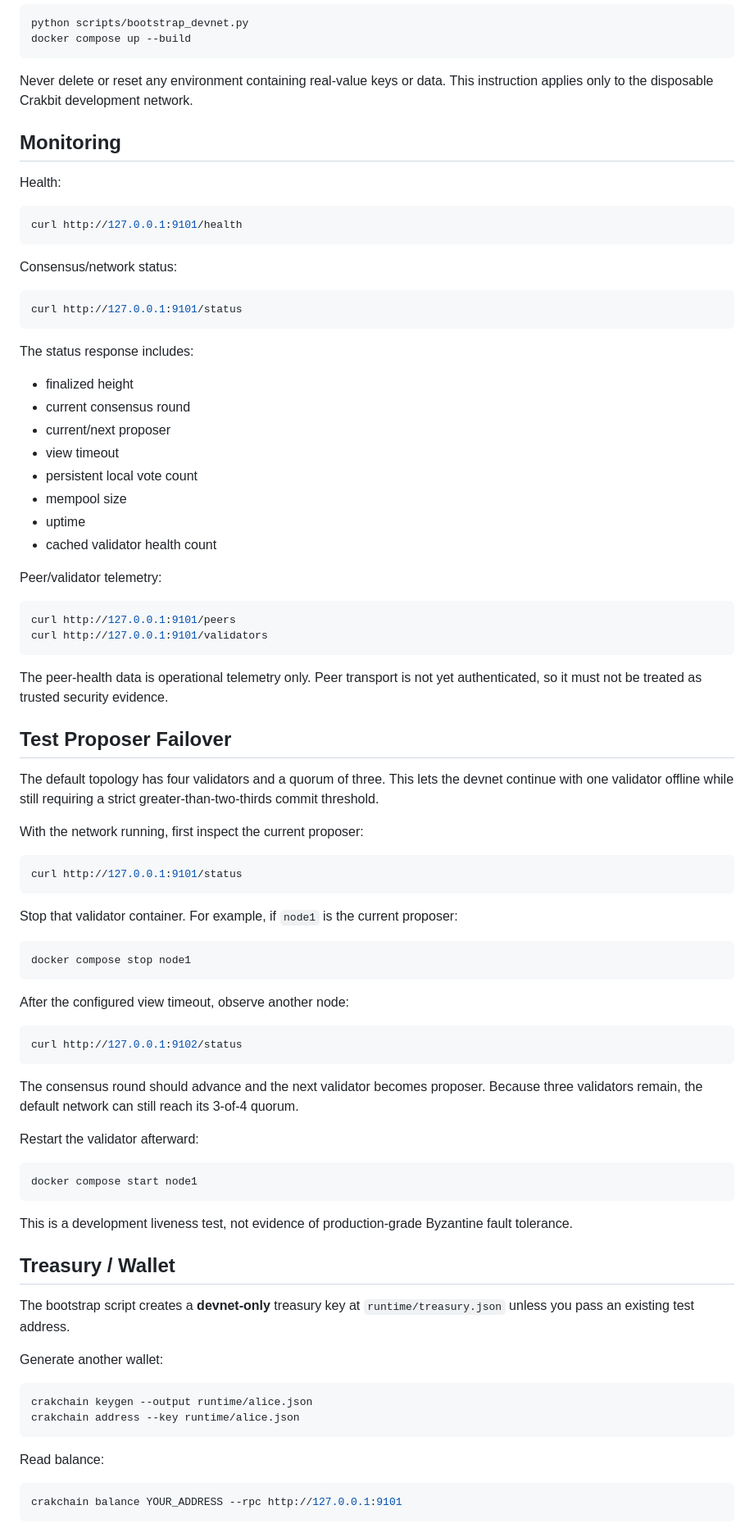
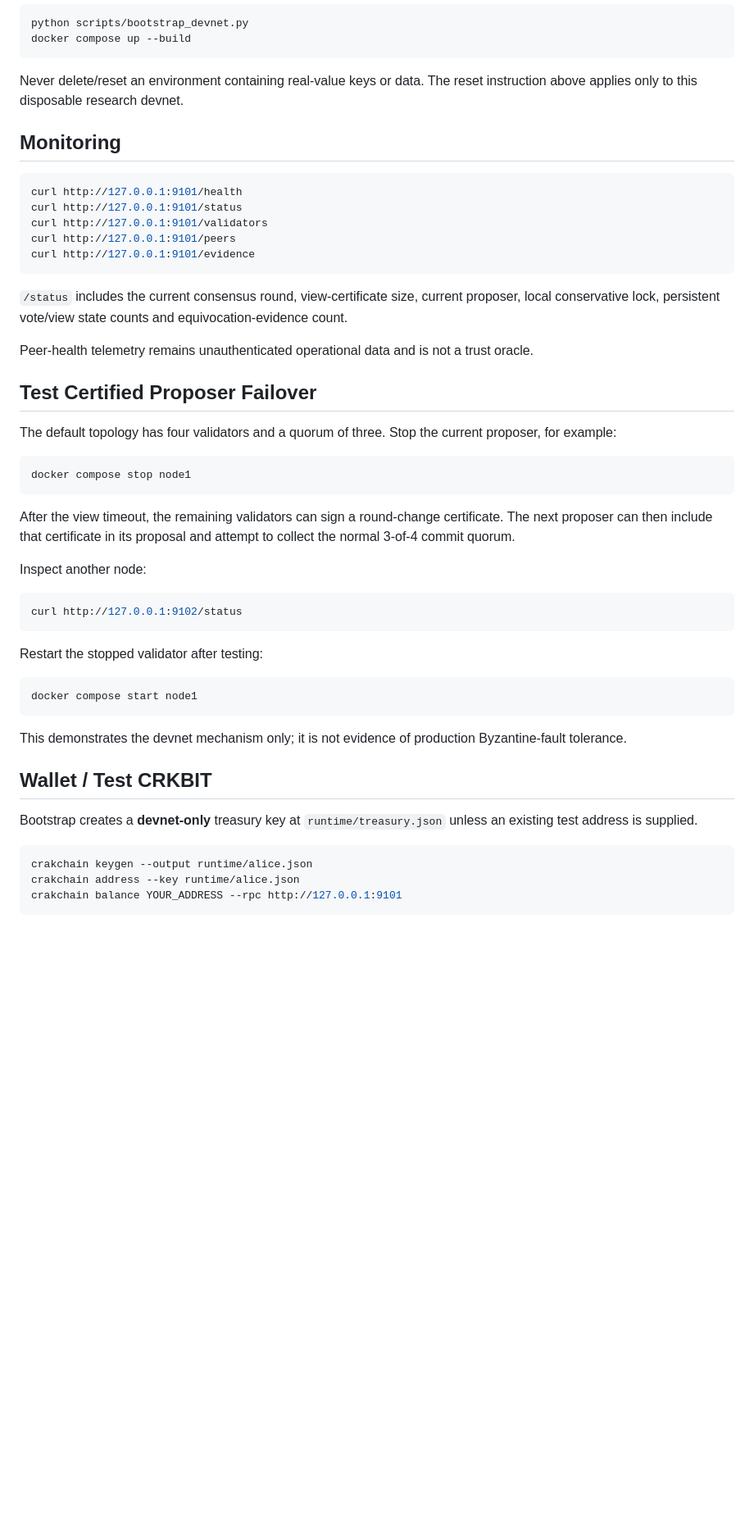
Before and after one commit to navindusasmitha/CrakbitAI, a Markdown page: blockchain/README.md, the part around one of its changes. Shown at 82% size. Rendered like a GitHub page; blank space fills up the shorter version.

````diff
--- a/blockchain/README.md
+++ b/blockchain/README.md
@@ -124,88 +146,53 @@ python scripts/bootstrap_devnet.py
 docker compose up --build
 ```
 
-Never delete or reset any environment containing real-value keys or data. This instruction applies only to the disposable Crakbit development network.
+Never delete/reset an environment containing real-value keys or data. The reset instruction above applies only to this disposable research devnet.
 
 ## Monitoring
 
-Health:
-
 ```bash
 curl http://127.0.0.1:9101/health
+curl http://127.0.0.1:9101/status
+curl http://127.0.0.1:9101/validators
+curl http://127.0.0.1:9101/peers
+curl http://127.0.0.1:9101/evidence
 ```
 
-Consensus/network status:
+`/status` includes the current consensus round, view-certificate size, current proposer, local conservative lock, persistent vote/view state counts and equivocation-evidence count.
 
-```bash
-curl http://127.0.0.1:9101/status
-```
+Peer-health telemetry remains unauthenticated operational data and is not a trust oracle.
 
-The status response includes:
+## Test Certified Proposer Failover
 
-- finalized height
-- current consensus round
-- current/next proposer
-- view timeout
-- persistent local vote count
-- mempool size
-- uptime
-- cached validator health count
-
-Peer/validator telemetry:
-
-```bash
-curl http://127.0.0.1:9101/peers
-curl http://127.0.0.1:9101/validators
-```
-
-The peer-health data is operational telemetry only. Peer transport is not yet authenticated, so it must not be treated as trusted security evidence.
-
-## Test Proposer Failover
-
-The default topology has four validators and a quorum of three. This lets the devnet continue with one validator offline while still requiring a strict greater-than-two-thirds commit threshold.
-
-With the network running, first inspect the current proposer:
-
-```bash
-curl http://127.0.0.1:9101/status
-```
-
-Stop that validator container. For example, if `node1` is the current proposer:
+The default topology has four validators and a quorum of three. Stop the current proposer, for example:
 
 ```bash
 docker compose stop node1
 ```
 
-After the configured view timeout, observe another node:
+After the view timeout, the remaining validators can sign a round-change certificate. The next proposer can then include that certificate in its proposal and attempt to collect the normal 3-of-4 commit quorum.
+
+Inspect another node:
 
 ```bash
 curl http://127.0.0.1:9102/status
 ```
 
-The consensus round should advance and the next validator becomes proposer. Because three validators remain, the default network can still reach its 3-of-4 quorum.
-
-Restart the validator afterward:
+Restart the stopped validator after testing:
 
 ```bash
 docker compose start node1
 ```
 
-This is a development liveness test, not evidence of production-grade Byzantine fault tolerance.
+This demonstrates the devnet mechanism only; it is not evidence of production Byzantine-fault tolerance.
 
-## Treasury / Wallet
+## Wallet / Test CRKBIT
 
-The bootstrap script creates a **devnet-only** treasury key at `runtime/treasury.json` unless you pass an existing test address.
-
-Generate another wallet:
+Bootstrap creates a **devnet-only** treasury key at `runtime/treasury.json` unless an existing test address is supplied.
 
 ```bash
 crakchain keygen --output runtime/alice.json
 crakchain address --key runtime/alice.json
-```
-
-Read balance:
-
-```bash
 crakchain balance YOUR_ADDRESS --rpc http://127.0.0.1:9101
 ```
 
````
Also changed, not shown: other parts of blockchain/README.md (+82 -58 lines).
